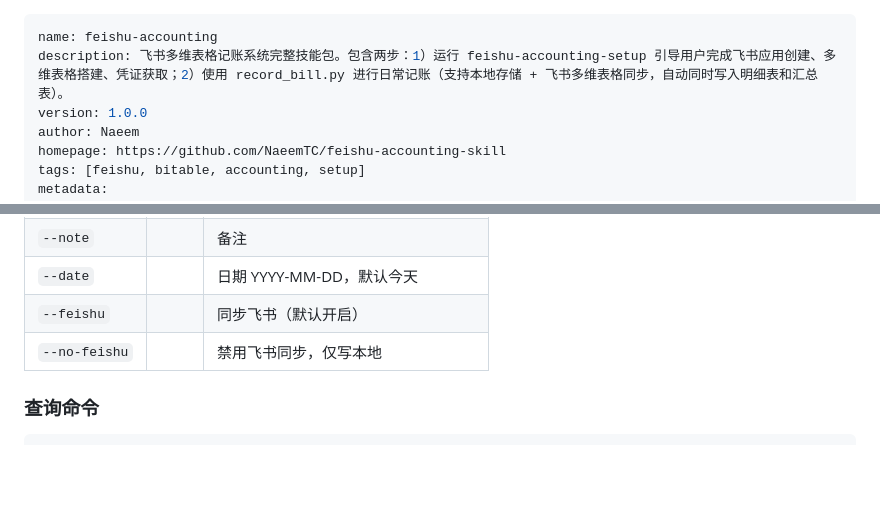
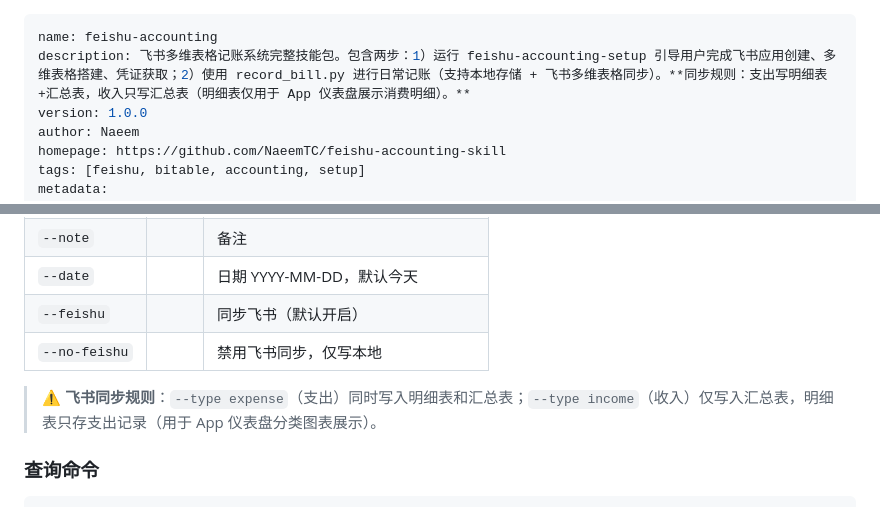
Before and after one commit to NaeemTC/feishu-accounting-skill, a Markdown page: skills/feishu-accounting/SKILL.md, 2 parts joined by grey strips. Rendered like a GitHub page; blank space fills up the shorter version.

Commit message:
docs: clarify income/expense sync rules in SKILL.md
- description: 说明支出写明细表+汇总表，收入只写汇总表
- 命令参数表后加 ⚠️ 提示，明确飞书同步规则差异

````diff
--- a/skills/feishu-accounting/SKILL.md
+++ b/skills/feishu-accounting/SKILL.md
@@ -1,6 +1,6 @@
 ---
 name: feishu-accounting
-description: 飞书多维表格记账系统完整技能包。包含两步：1）运行 feishu-accounting-setup 引导用户完成飞书应用创建、多维表格搭建、凭证获取；2）使用 record_bill.py 进行日常记账（支持本地存储 + 飞书多维表格同步，自动同时写入明细表和汇总表）。
+description: 飞书多维表格记账系统完整技能包。包含两步：1）运行 feishu-accounting-setup 引导用户完成飞书应用创建、多维表格搭建、凭证获取；2）使用 record_bill.py 进行日常记账（支持本地存储 + 飞书多维表格同步）。**同步规则：支出写明细表+汇总表，收入只写汇总表（明细表仅用于 App 仪表盘展示消费明细）。**
 version: 1.0.0
 author: Naeem
 homepage: https://github.com/NaeemTC/feishu-accounting-skill
@@ -299,6 +299,8 @@ FEISHU_BASE_TOKEN=xxx FEISHU_DETAIL_TABLE_ID=xxx FEISHU_SUMMARY_TABLE_ID=xxx \
 | `--feishu` | | 同步飞书（默认开启） |
 | `--no-feishu` | | 禁用飞书同步，仅写本地 |
 
+> **⚠️ 飞书同步规则**：`--type expense`（支出）同时写入明细表和汇总表；`--type income`（收入）仅写入汇总表，明细表只存支出记录（用于 App 仪表盘分类图表展示）。
+
 ### 查询命令
 
 ```bash
````
